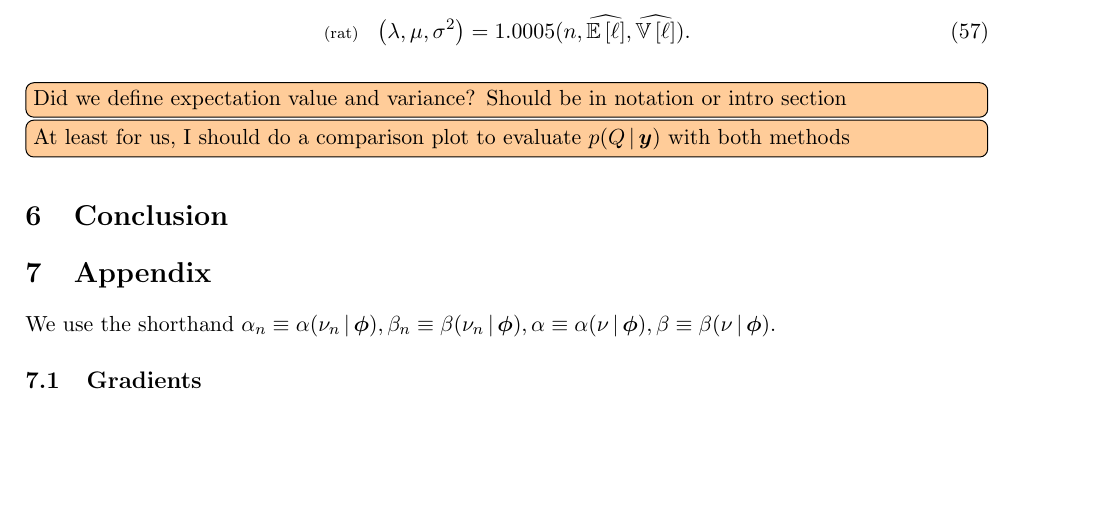
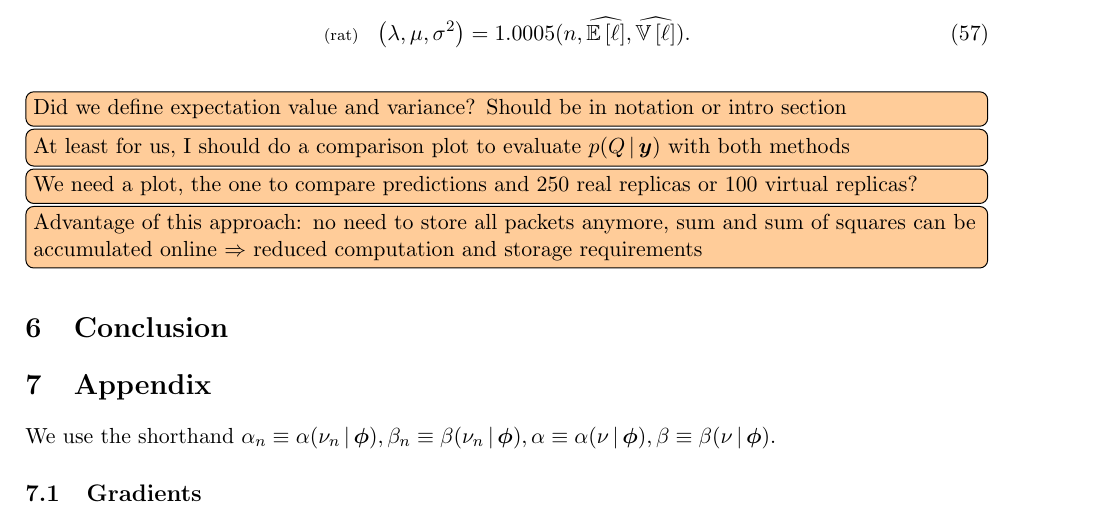
Before and after one commit to tardis-sn-archive/statistics-notes, a LaTeX document (real/draft.tex): part of page 9 of 10, cut so that both start at the same text, the shorter picture padded with empty space. Compiled offline with pdfLaTeX.

Commit message:
[draft] Add two notes

```diff
--- a/real/draft.tex
+++ b/real/draft.tex
@@ -785,6 +785,8 @@ within $\order{10}$ steps:
 \end{align}
 \fred{Did we define expectation value and variance? Should be in notation or intro section}
 \fred{At least for us, I should do a comparison plot to evaluate $p(\Lumtot \cond \bmy)$ with both methods }
+\fred{We need a plot, the one to compare predictions and 250 real replicas or 100 virtual replicas?}
+\fred{Advantage of this approach: no need to store all packets anymore, sum and sum of squares can be accumulated online $\Rightarrow$ reduced computation and storage requirements}
 
 \section{Conclusion} \label{sec:conclusion}
 
```
